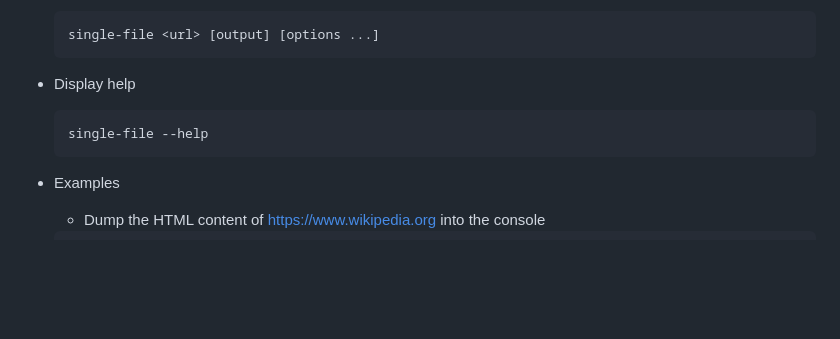
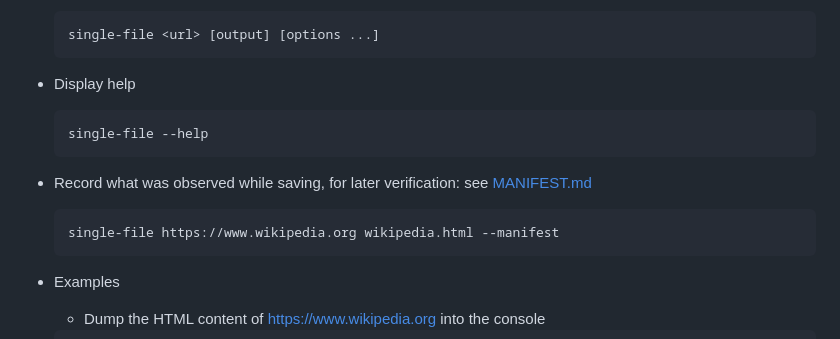
Before and after one commit to gildas-lormeau/single-file-cli, a Markdown page: README.MD, the part around the change. Drawn GitHub-style; blank space fills up the shorter version.

Commit message:
mention the manifest in the readme

````diff
--- a/README.MD
+++ b/README.MD
@@ -114,6 +114,12 @@ Make sure Chrome or a Chromium-based browser is installed in the default folder.
   single-file --help
   ```
 
+- Record what was observed while saving, for later verification: see [MANIFEST.md](MANIFEST.md)
+
+  ```sh
+  single-file https://www.wikipedia.org wikipedia.html --manifest
+  ```
+
 - Examples
 
   - Dump the HTML content of https://www.wikipedia.org into the console
````
